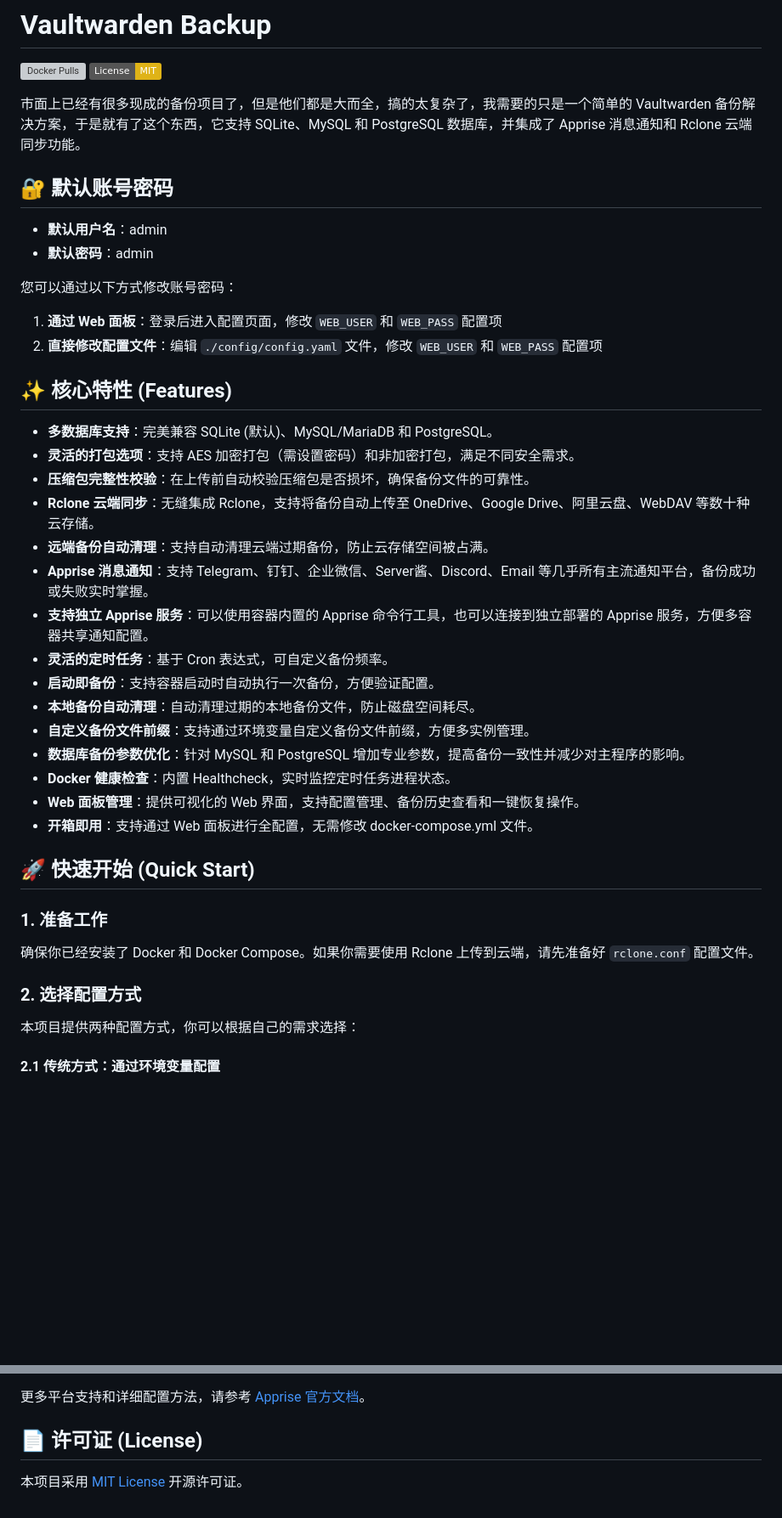
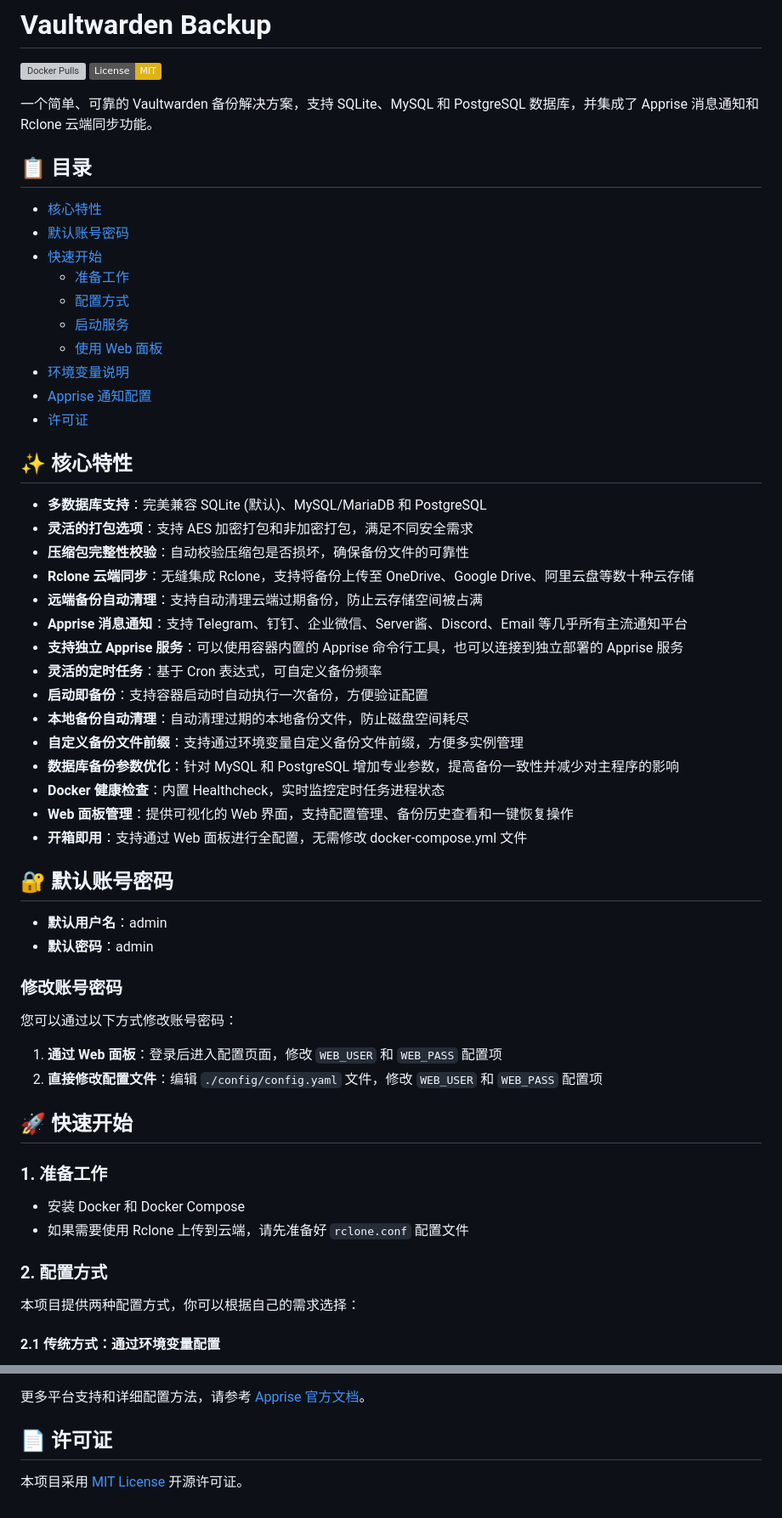
Before and after one commit to yingxiaomo/vaultwarden-backup, a Markdown page: README.md, 2 parts joined by grey strips. Shown at 85% size. Rendered like a GitHub page; badges without logos; blank space fills up the shorter version; grey boxes are pictures that could not be loaded.

Commit message:
优化文档结构和内容，添加目录导航

```diff
--- a/README.md
+++ b/README.md
@@ -3,42 +3,58 @@
 [![Docker Pulls](https://img.shields.io/docker/pulls/yingxiaomo/vaultwarden-backup.svg)](https://hub.docker.com/r/yingxiaomo/vaultwarden-backup)
 [![License: MIT](https://img.shields.io/badge/License-MIT-yellow.svg)](https://opensource.org/licenses/MIT)
 
-市面上已经有很多现成的备份项目了，但是他们都是大而全，搞的太复杂了，我需要的只是一个简单的 Vaultwarden 备份解决方案，于是就有了这个东西，它支持 SQLite、MySQL 和 PostgreSQL 数据库，并集成了 Apprise 消息通知和 Rclone 云端同步功能。
+一个简单、可靠的 Vaultwarden 备份解决方案，支持 SQLite、MySQL 和 PostgreSQL 数据库，并集成了 Apprise 消息通知和 Rclone 云端同步功能。
+
+## 📋 目录
+
+- [核心特性](#-核心特性)
+- [默认账号密码](#-默认账号密码)
+- [快速开始](#-快速开始)
+  - [准备工作](#1-准备工作)
+  - [配置方式](#2-配置方式)
+  - [启动服务](#3-启动服务)
+  - [使用 Web 面板](#4-使用-web-面板管理)
+- [环境变量说明](#-环境变量说明)
+- [Apprise 通知配置](#-apprise-通知配置)
+- [许可证](#-许可证)
+
+## ✨ 核心特性
+
+- **多数据库支持**：完美兼容 SQLite (默认)、MySQL/MariaDB 和 PostgreSQL
+- **灵活的打包选项**：支持 AES 加密打包和非加密打包，满足不同安全需求
+- **压缩包完整性校验**：自动校验压缩包是否损坏，确保备份文件的可靠性
+- **Rclone 云端同步**：无缝集成 Rclone，支持将备份上传至 OneDrive、Google Drive、阿里云盘等数十种云存储
+- **远端备份自动清理**：支持自动清理云端过期备份，防止云存储空间被占满
+- **Apprise 消息通知**：支持 Telegram、钉钉、企业微信、Server酱、Discord、Email 等几乎所有主流通知平台
+- **支持独立 Apprise 服务**：可以使用容器内置的 Apprise 命令行工具，也可以连接到独立部署的 Apprise 服务
+- **灵活的定时任务**：基于 Cron 表达式，可自定义备份频率
+- **启动即备份**：支持容器启动时自动执行一次备份，方便验证配置
+- **本地备份自动清理**：自动清理过期的本地备份文件，防止磁盘空间耗尽
+- **自定义备份文件前缀**：支持通过环境变量自定义备份文件前缀，方便多实例管理
+- **数据库备份参数优化**：针对 MySQL 和 PostgreSQL 增加专业参数，提高备份一致性并减少对主程序的影响
+- **Docker 健康检查**：内置 Healthcheck，实时监控定时任务进程状态
+- **Web 面板管理**：提供可视化的 Web 界面，支持配置管理、备份历史查看和一键恢复操作
+- **开箱即用**：支持通过 Web 面板进行全配置，无需修改 docker-compose.yml 文件
 
 ## 🔐 默认账号密码
 
 - **默认用户名**：admin
 - **默认密码**：admin
 
+### 修改账号密码
+
 您可以通过以下方式修改账号密码：
 1. **通过 Web 面板**：登录后进入配置页面，修改 `WEB_USER` 和 `WEB_PASS` 配置项
 2. **直接修改配置文件**：编辑 `./config/config.yaml` 文件，修改 `WEB_USER` 和 `WEB_PASS` 配置项
 
-## ✨ 核心特性 (Features)
-
-- **多数据库支持**：完美兼容 SQLite (默认)、MySQL/MariaDB 和 PostgreSQL。
-- **灵活的打包选项**：支持 AES 加密打包（需设置密码）和非加密打包，满足不同安全需求。
-- **压缩包完整性校验**：在上传前自动校验压缩包是否损坏，确保备份文件的可靠性。
-- **Rclone 云端同步**：无缝集成 Rclone，支持将备份自动上传至 OneDrive、Google Drive、阿里云盘、WebDAV 等数十种云存储。
-- **远端备份自动清理**：支持自动清理云端过期备份，防止云存储空间被占满。
-- **Apprise 消息通知**：支持 Telegram、钉钉、企业微信、Server酱、Discord、Email 等几乎所有主流通知平台，备份成功或失败实时掌握。
-- **支持独立 Apprise 服务**：可以使用容器内置的 Apprise 命令行工具，也可以连接到独立部署的 Apprise 服务，方便多容器共享通知配置。
-- **灵活的定时任务**：基于 Cron 表达式，可自定义备份频率。
-- **启动即备份**：支持容器启动时自动执行一次备份，方便验证配置。
-- **本地备份自动清理**：自动清理过期的本地备份文件，防止磁盘空间耗尽。
-- **自定义备份文件前缀**：支持通过环境变量自定义备份文件前缀，方便多实例管理。
-- **数据库备份参数优化**：针对 MySQL 和 PostgreSQL 增加专业参数，提高备份一致性并减少对主程序的影响。
-- **Docker 健康检查**：内置 Healthcheck，实时监控定时任务进程状态。
-- **Web 面板管理**：提供可视化的 Web 界面，支持配置管理、备份历史查看和一键恢复操作。
-- **开箱即用**：支持通过 Web 面板进行全配置，无需修改 docker-compose.yml 文件。
-
-## 🚀 快速开始 (Quick Start)
+## 🚀 快速开始
 
 ### 1. 准备工作
 
-确保你已经安装了 Docker 和 Docker Compose。如果你需要使用 Rclone 上传到云端，请先准备好 `rclone.conf` 配置文件。
+- 安装 Docker 和 Docker Compose
+- 如果需要使用 Rclone 上传到云端，请先准备好 `rclone.conf` 配置文件
 
-### 2. 选择配置方式
+### 2. 配置方式
 
 本项目提供两种配置方式，你可以根据自己的需求选择：
 
@@ -179,6 +195,6 @@ Apprise 支持非常多的平台，以下是一些常见平台的配置格式：
 
 更多平台支持和详细配置方法，请参考 [Apprise 官方文档](https://github.com/caronc/apprise)。
 
-## 📄 许可证 (License)
+## 📄 许可证
 
 本项目采用 [MIT License](LICENSE) 开源许可证。
```
Also changed, not shown: other parts of README.md (+32 -32 lines).
